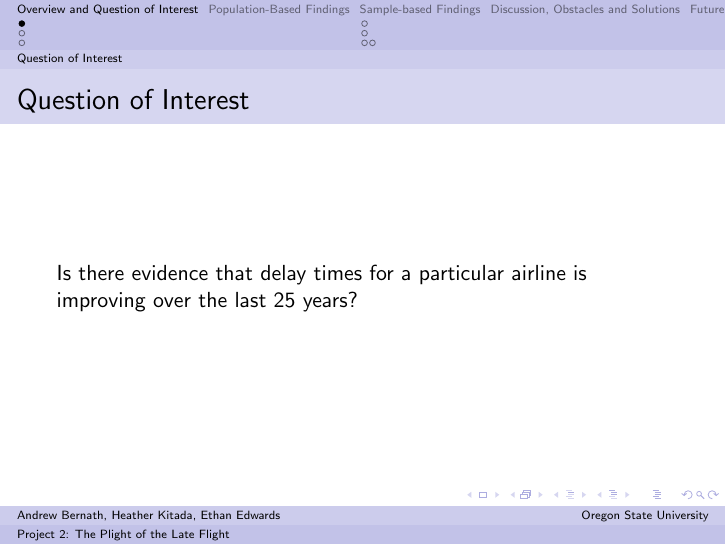
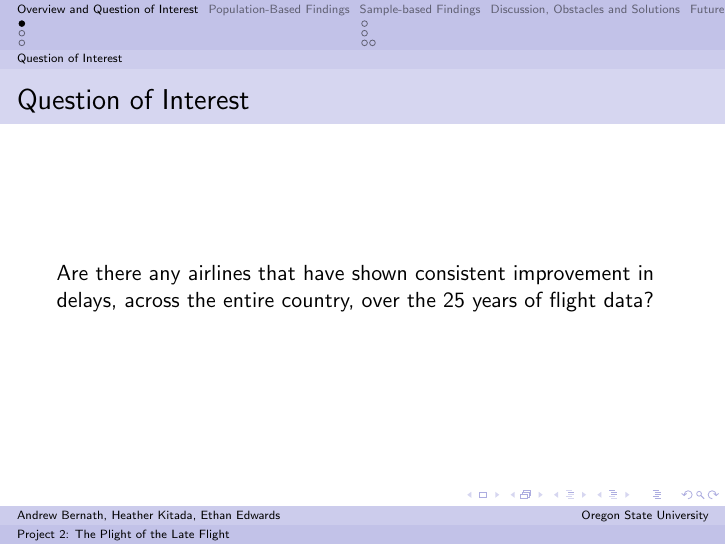
Before and after one commit to akbernath/bigdata_flightproj, LaTeX slides (Project2Pres.tex): page 5 of 16. The pictures show the PDF file Project2Pres.pdf that the author committed with the source.

```diff
--- a/Project2Pres.tex
+++ b/Project2Pres.tex
@@ -64,7 +64,7 @@
 \begin{frame}
 \frametitle{Question of Interest}
 
-Is there evidence that delay times for a particular airline is improving over the last 25 years?
+Are there any airlines that have shown consistent improvement in delays, across the entire country, over the 25 years of flight data?
 
 \end{frame}
 
@@ -150,9 +150,9 @@
 \subsection{Findings}
 \begin{frame}
 \frametitle{Findings}
-\begin{itemize}
-\item
-\end{itemize}
+\begin{center}
+\includegraphics[width=1 \textwidth]{summarySamp}
+\end{center}
 
 \end{frame}
 
```
Also changed, not shown: Project2Pres.pdf, summarySamp.pdf (added).
